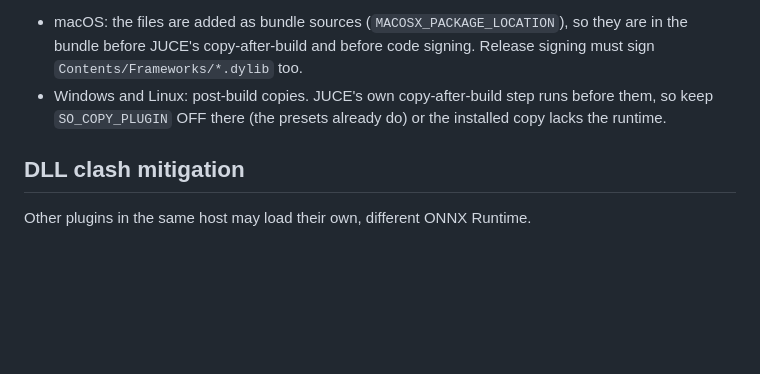
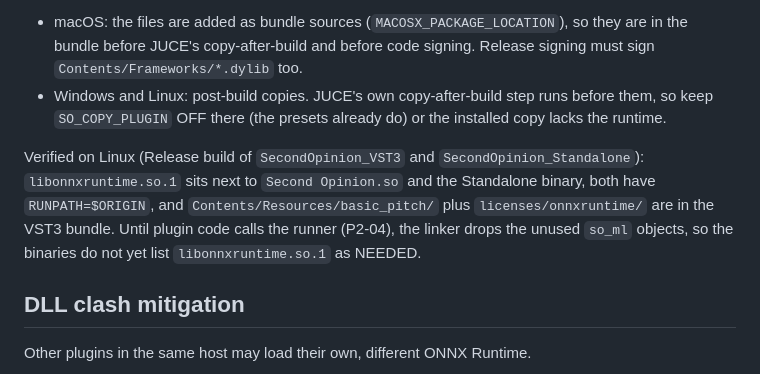
Before and after one commit to MyindMedia/Second-Opinion, a Markdown page: docs/adr/0009-onnx-basic-pitch.md, the part around the change. Rendered like a GitHub page; blank space fills up the shorter version.

Commit message:
docs(adr): record verified Linux bundle layout for ONNX Runtime
Co-Authored-By: Claude Opus 5.5 <noreply@anthropic.com>

```diff
--- a/docs/adr/0009-onnx-basic-pitch.md
+++ b/docs/adr/0009-onnx-basic-pitch.md
@@ -99,6 +99,12 @@ resolves the model path from the bundle (AnalysisService, P2-04) is not part of
 - Windows and Linux: post-build copies. JUCE's own copy-after-build step runs before them, so keep
   `SO_COPY_PLUGIN` OFF there (the presets already do) or the installed copy lacks the runtime.
 
+Verified on Linux (Release build of `SecondOpinion_VST3` and `SecondOpinion_Standalone`):
+`libonnxruntime.so.1` sits next to `Second Opinion.so` and the Standalone binary, both have
+`RUNPATH=$ORIGIN`, and `Contents/Resources/basic_pitch/` plus `licenses/onnxruntime/` are in the
+VST3 bundle. Until plugin code calls the runner (P2-04), the linker drops the unused `so_ml`
+objects, so the binaries do not yet list `libonnxruntime.so.1` as NEEDED.
+
 ## DLL clash mitigation
 
 Other plugins in the same host may load their own, different ONNX Runtime.
```
